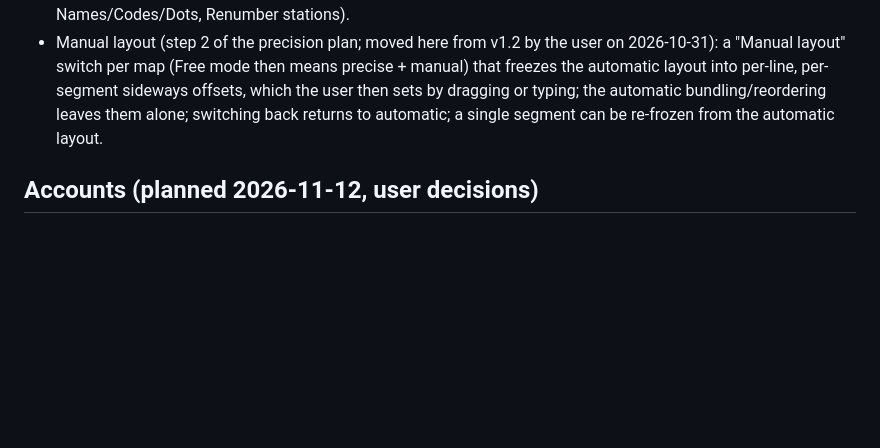
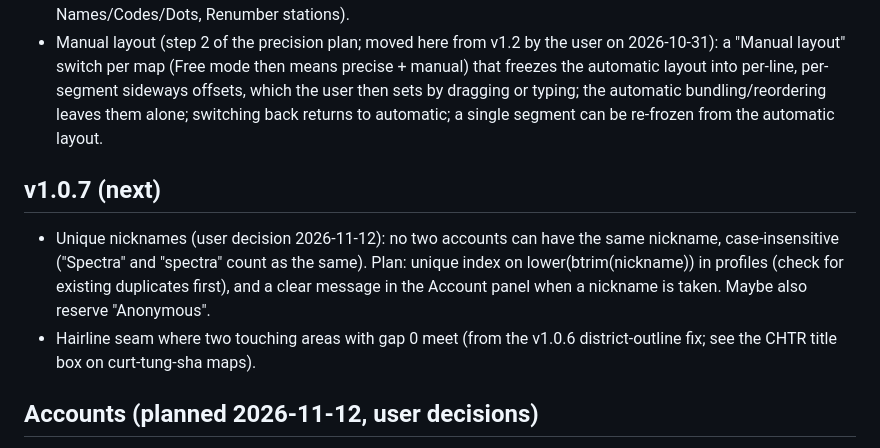
Before and after one commit to spectravv/SNDT, a Markdown page: ROADMAP.md, the part around the change. Drawn GitHub-style; blank space fills up the shorter version.

Commit message:
ROADMAP: v1.0.7 unique nicknames

```diff
--- a/ROADMAP.md
+++ b/ROADMAP.md
@@ -119,6 +119,10 @@ v1.0.5.1 hotfix released 2026-11-07 (ILVF station numbers, striped lines bend, n
 - Ideas from players (2026-11-02): all done in v1.0.5 (fare zones as an area Kind, ILVF interchange styles Names/Codes/Dots, Renumber stations).
 - Manual layout (step 2 of the precision plan; moved here from v1.2 by the user on 2026-10-31): a "Manual layout" switch per map (Free mode then means precise + manual) that freezes the automatic layout into per-line, per-segment sideways offsets, which the user then sets by dragging or typing; the automatic bundling/reordering leaves them alone; switching back returns to automatic; a single segment can be re-frozen from the automatic layout.
 
+## v1.0.7 (next)
+- Unique nicknames (user decision 2026-11-12): no two accounts can have the same nickname, case-insensitive ("Spectra" and "spectra" count as the same). Plan: unique index on lower(btrim(nickname)) in profiles (check for existing duplicates first), and a clear message in the Account panel when a nickname is taken. Maybe also reserve "Anonymous".
+- Hairline seam where two touching areas with gap 0 meet (from the v1.0.6 district-outline fix; see the CHTR title box on curt-tung-sha maps).
+
 ## Accounts (planned 2026-11-12, user decisions)
 - Sign in with Google or an email link (Supabase Auth, project sndt). Optional: the app keeps working without an account.
 - Scope: cloud sync of your own maps + share links + public gallery with reporting.
```
